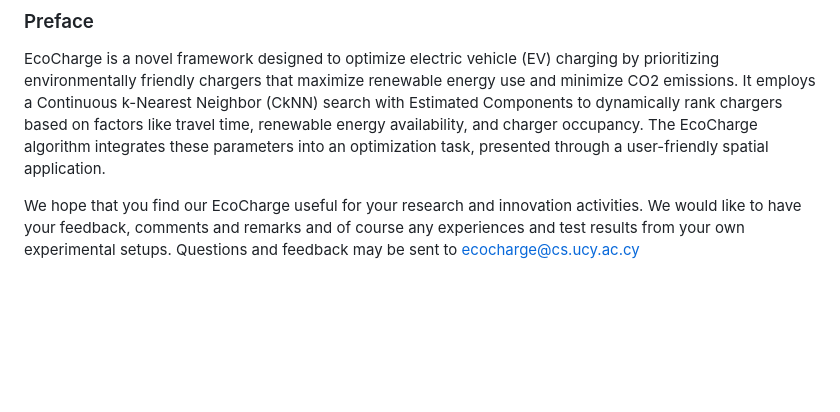
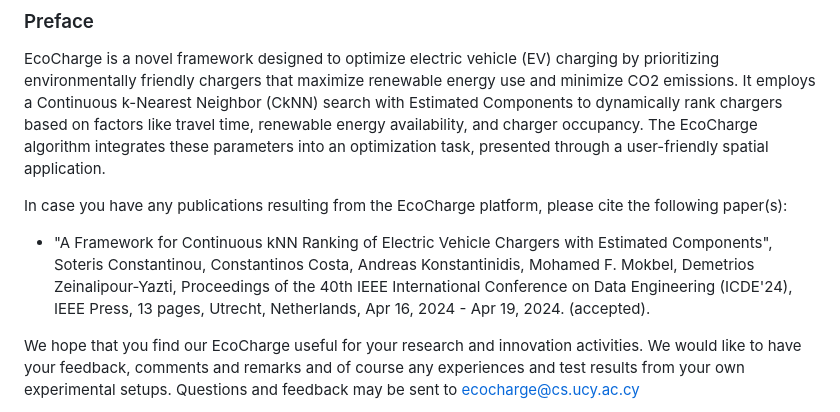
Before and after one commit to dmsl/ecocharge, a Markdown page: README.md, the part around the change. GitHub-like rendering; blank space fills up the shorter version.

```diff
--- a/README.md
+++ b/README.md
@@ -12,6 +12,11 @@ Contact: ecocharge@cs.ucy.ac.cy
 
 ### Preface
 EcoCharge is a novel framework designed to optimize electric vehicle (EV) charging by prioritizing environmentally friendly chargers that maximize renewable energy use and minimize CO2 emissions. It employs a Continuous k-Nearest Neighbor (CkNN) search with Estimated Components to dynamically rank chargers based on factors like travel time, renewable energy availability, and charger occupancy. The EcoCharge algorithm integrates these parameters into an optimization task, presented through a user-friendly spatial application.
+
+In case you have any publications resulting from the EcoCharge platform, please cite the following paper(s):
+
+- "A Framework for Continuous kNN Ranking of Electric Vehicle Chargers with Estimated Components", Soteris Constantinou, Constantinos Costa, Andreas Konstantinidis, Mohamed F. Mokbel, Demetrios Zeinalipour-Yazti, Proceedings of the 40th IEEE International Conference on Data Engineering (ICDE'24), IEEE Press, 13 pages, Utrecht, Netherlands, Apr 16, 2024 - Apr 19, 2024. (accepted).
+
 
 We hope that you find our EcoCharge useful for your research and innovation activities.  We would like to have your feedback, comments and remarks and of course any experiences and test results from your own experimental setups. Questions and feedback may be sent to ecocharge@cs.ucy.ac.cy
 
```
